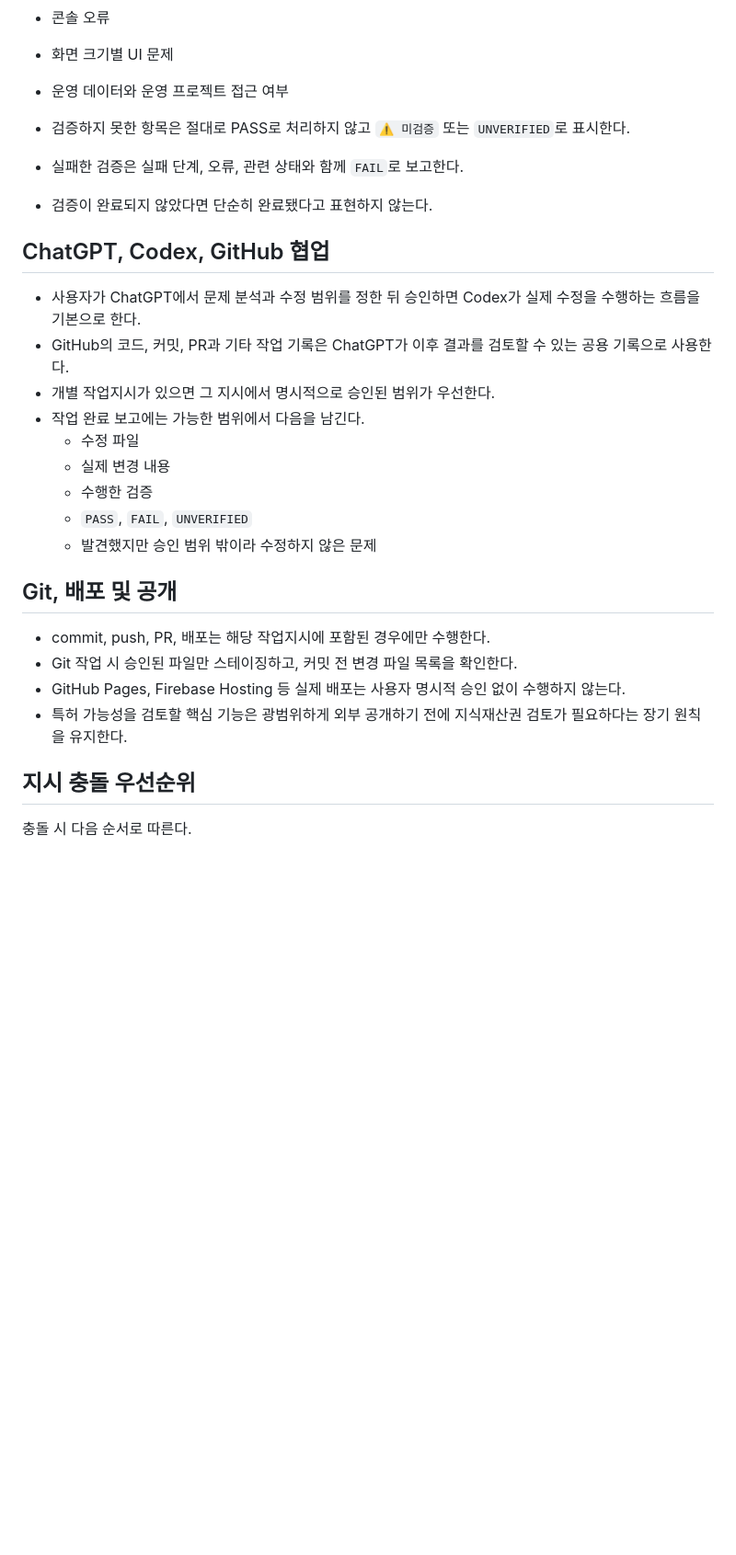
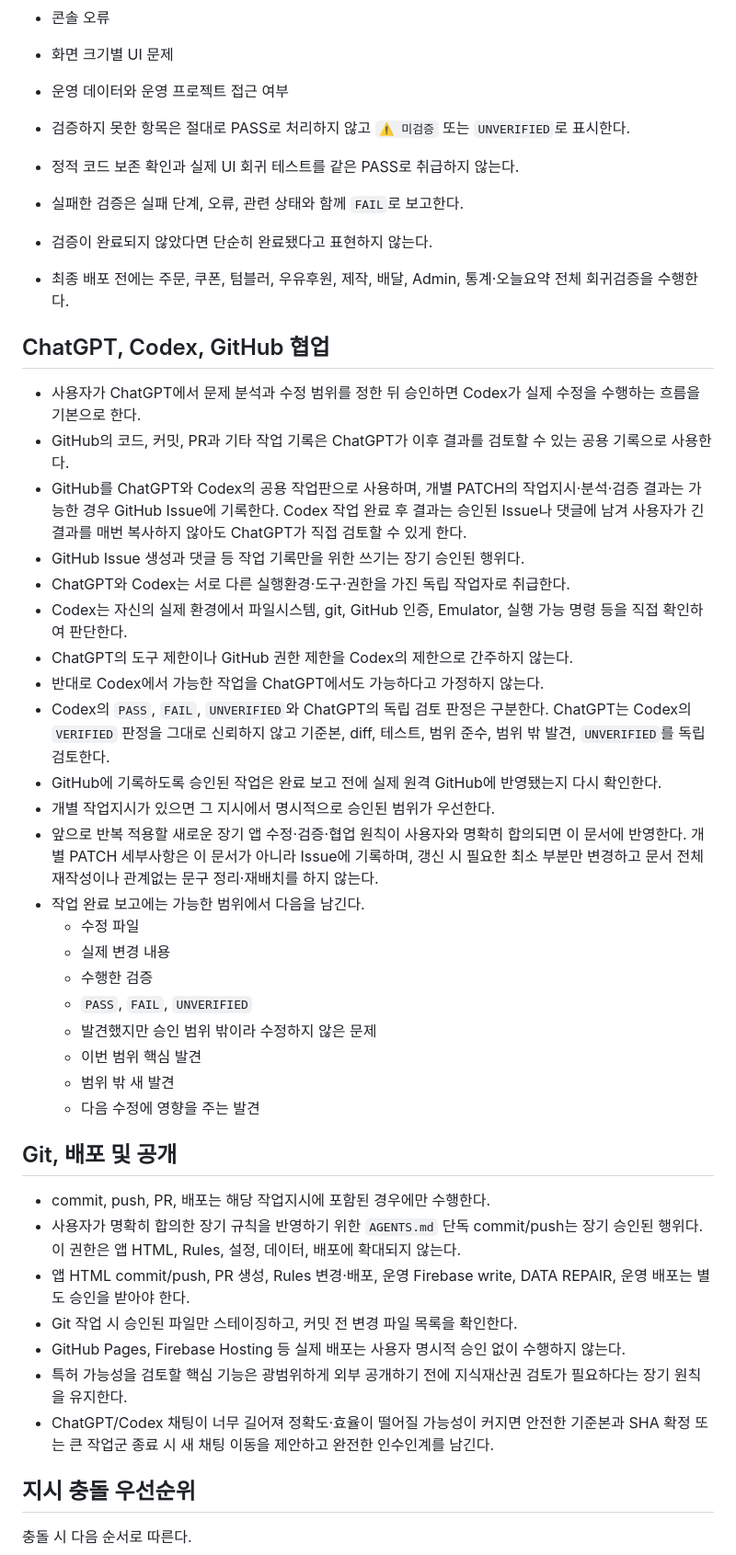
Before and after one commit to 2HARU-maker/haetsal_maru, a Markdown page: AGENTS.md, the part around one of its changes. Shown at 92% size. GitHub-like rendering; blank space fills up the shorter version.

Commit message:
docs: 햇살마루 장기 작업 원칙 동기화

```diff
--- a/AGENTS.md
+++ b/AGENTS.md
@@ -103,27 +114,44 @@
 - 운영 데이터와 운영 프로젝트 접근 여부
 
 - 검증하지 못한 항목은 절대로 PASS로 처리하지 않고 `⚠️ 미검증` 또는 `UNVERIFIED`로 표시한다.
+- 정적 코드 보존 확인과 실제 UI 회귀 테스트를 같은 PASS로 취급하지 않는다.
 - 실패한 검증은 실패 단계, 오류, 관련 상태와 함께 `FAIL`로 보고한다.
 - 검증이 완료되지 않았다면 단순히 완료됐다고 표현하지 않는다.
+- 최종 배포 전에는 주문, 쿠폰, 텀블러, 우유후원, 제작, 배달, Admin, 통계·오늘요약 전체 회귀검증을 수행한다.
 
 ## ChatGPT, Codex, GitHub 협업
 
 - 사용자가 ChatGPT에서 문제 분석과 수정 범위를 정한 뒤 승인하면 Codex가 실제 수정을 수행하는 흐름을 기본으로 한다.
 - GitHub의 코드, 커밋, PR과 기타 작업 기록은 ChatGPT가 이후 결과를 검토할 수 있는 공용 기록으로 사용한다.
+- GitHub를 ChatGPT와 Codex의 공용 작업판으로 사용하며, 개별 PATCH의 작업지시·분석·검증 결과는 가능한 경우 GitHub Issue에 기록한다. Codex 작업 완료 후 결과는 승인된 Issue나 댓글에 남겨 사용자가 긴 결과를 매번 복사하지 않아도 ChatGPT가 직접 검토할 수 있게 한다.
+- GitHub Issue 생성과 댓글 등 작업 기록만을 위한 쓰기는 장기 승인된 행위다.
+- ChatGPT와 Codex는 서로 다른 실행환경·도구·권한을 가진 독립 작업자로 취급한다.
+- Codex는 자신의 실제 환경에서 파일시스템, git, GitHub 인증, Emulator, 실행 가능 명령 등을 직접 확인하여 판단한다.
+- ChatGPT의 도구 제한이나 GitHub 권한 제한을 Codex의 제한으로 간주하지 않는다.
+- 반대로 Codex에서 가능한 작업을 ChatGPT에서도 가능하다고 가정하지 않는다.
+- Codex의 `PASS`, `FAIL`, `UNVERIFIED`와 ChatGPT의 독립 검토 판정은 구분한다. ChatGPT는 Codex의 `VERIFIED` 판정을 그대로 신뢰하지 않고 기준본, diff, 테스트, 범위 준수, 범위 밖 발견, `UNVERIFIED`를 독립 검토한다.
+- GitHub에 기록하도록 승인된 작업은 완료 보고 전에 실제 원격 GitHub에 반영됐는지 다시 확인한다.
 - 개별 작업지시가 있으면 그 지시에서 명시적으로 승인된 범위가 우선한다.
+- 앞으로 반복 적용할 새로운 장기 앱 수정·검증·협업 원칙이 사용자와 명확히 합의되면 이 문서에 반영한다. 개별 PATCH 세부사항은 이 문서가 아니라 Issue에 기록하며, 갱신 시 필요한 최소 부분만 변경하고 문서 전체 재작성이나 관계없는 문구 정리·재배치를 하지 않는다.
 - 작업 완료 보고에는 가능한 범위에서 다음을 남긴다.
   - 수정 파일
   - 실제 변경 내용
   - 수행한 검증
   - `PASS`, `FAIL`, `UNVERIFIED`
   - 발견했지만 승인 범위 밖이라 수정하지 않은 문제
+  - 이번 범위 핵심 발견
+  - 범위 밖 새 발견
+  - 다음 수정에 영향을 주는 발견
 
 ## Git, 배포 및 공개
 
 - commit, push, PR, 배포는 해당 작업지시에 포함된 경우에만 수행한다.
+- 사용자가 명확히 합의한 장기 규칙을 반영하기 위한 `AGENTS.md` 단독 commit/push는 장기 승인된 행위다. 이 권한은 앱 HTML, Rules, 설정, 데이터, 배포에 확대되지 않는다.
+- 앱 HTML commit/push, PR 생성, Rules 변경·배포, 운영 Firebase write, DATA REPAIR, 운영 배포는 별도 승인을 받아야 한다.
 - Git 작업 시 승인된 파일만 스테이징하고, 커밋 전 변경 파일 목록을 확인한다.
 - GitHub Pages, Firebase Hosting 등 실제 배포는 사용자 명시적 승인 없이 수행하지 않는다.
 - 특허 가능성을 검토할 핵심 기능은 광범위하게 외부 공개하기 전에 지식재산권 검토가 필요하다는 장기 원칙을 유지한다.
+- ChatGPT/Codex 채팅이 너무 길어져 정확도·효율이 떨어질 가능성이 커지면 안전한 기준본과 SHA 확정 또는 큰 작업군 종료 시 새 채팅 이동을 제안하고 완전한 인수인계를 남긴다.
 
 ## 지시 충돌 우선순위
 
```
Also changed, not shown: other parts of AGENTS.md (+11 -0 lines).
